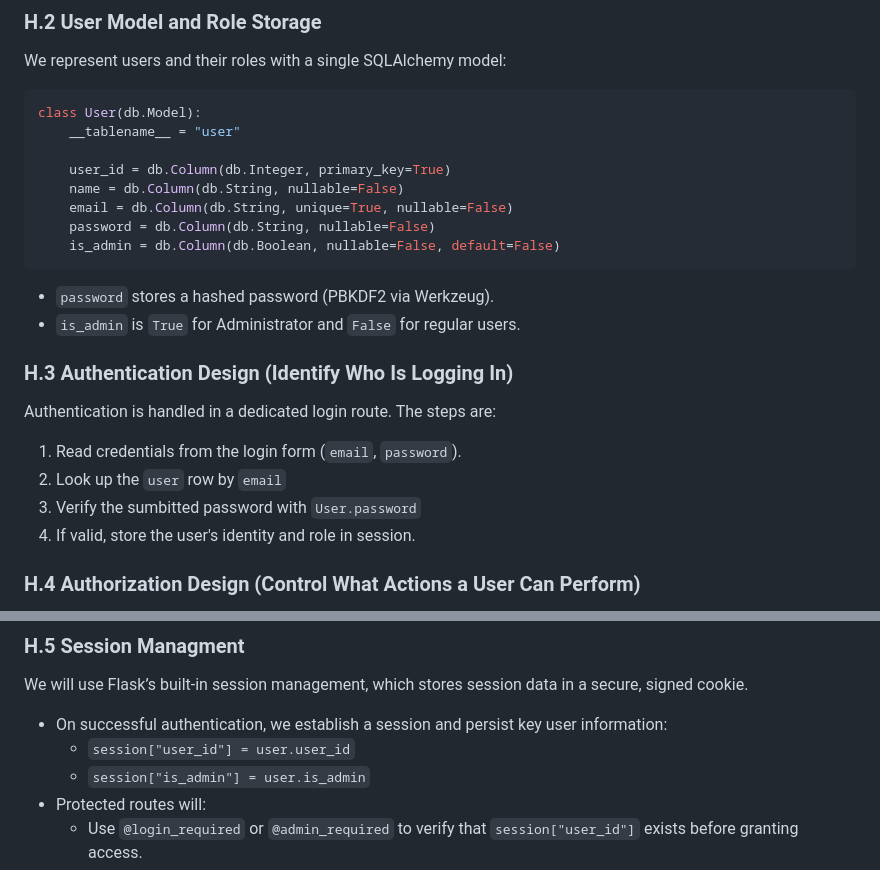
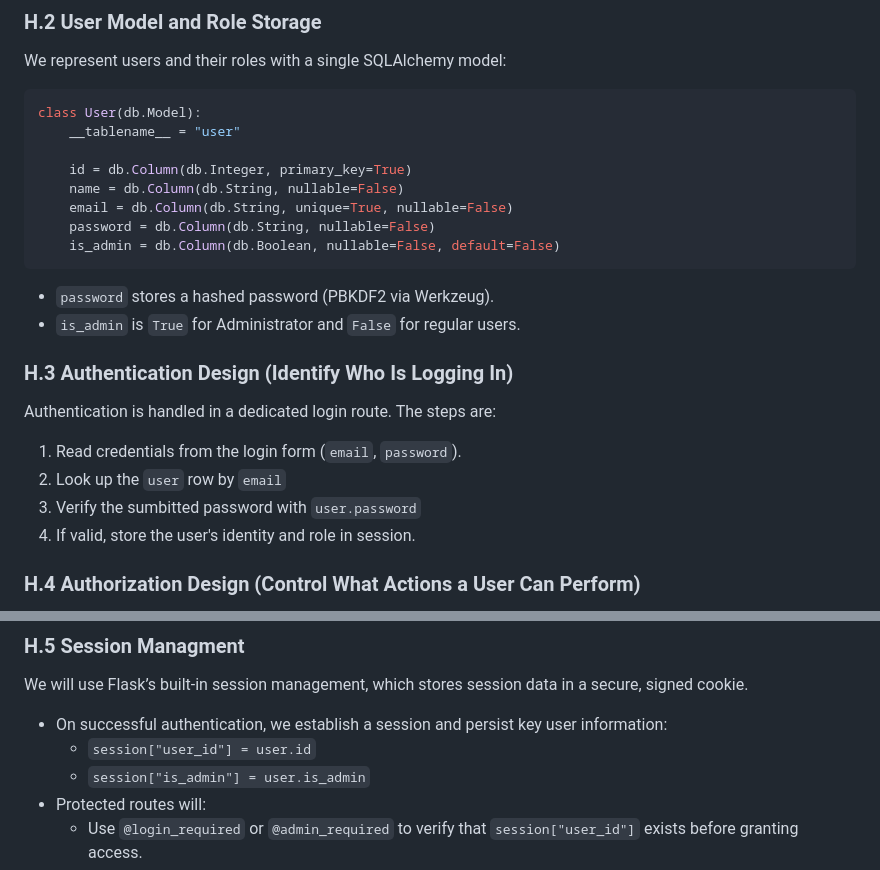
Before and after one commit to ar2thur/swe-3313-fall-2025-team-05, a Markdown page: technical-design/README.md, 2 parts joined by grey strips. GitHub-like rendering.

Commit message:
Changed User names to reflect table changes

```diff
--- a/technical-design/README.md
+++ b/technical-design/README.md
@@ -171,7 +171,7 @@ We represent users and their roles with a single SQLAlchemy model:
 class User(db.Model):
     __tablename__ = "user"
 
-    user_id = db.Column(db.Integer, primary_key=True)
+    id = db.Column(db.Integer, primary_key=True)
     name = db.Column(db.String, nullable=False)
     email = db.Column(db.String, unique=True, nullable=False)
     password = db.Column(db.String, nullable=False)
@@ -184,7 +184,7 @@ class User(db.Model):
 Authentication is handled in a dedicated login route. The steps are:
 1. Read credentials from the login form (`email`, `password`).
 2. Look up the `user` row by `email`
-3. Verify the sumbitted password with `User.password`
+3. Verify the sumbitted password with `user.password`
 4. If valid, store the user's identity and role in session.
 
 ### H.4 Authorization Design (Control What Actions a User Can Perform)
@@ -198,7 +198,7 @@ Once authenticated, authorization is enforced at two levels:
 ### H.5 Session Managment
 We will use Flask’s built-in session management, which stores session data in a secure, signed cookie.
 - On successful authentication, we establish a session and persist key user information:
-    - `session["user_id"] = user.user_id`
+    - `session["user_id"] = user.id`
     - `session["is_admin"] = user.is_admin`
 - Protected routes will:
     - Use `@login_required` or `@admin_required` to verify that `session["user_id"]` exists before granting access.
```
